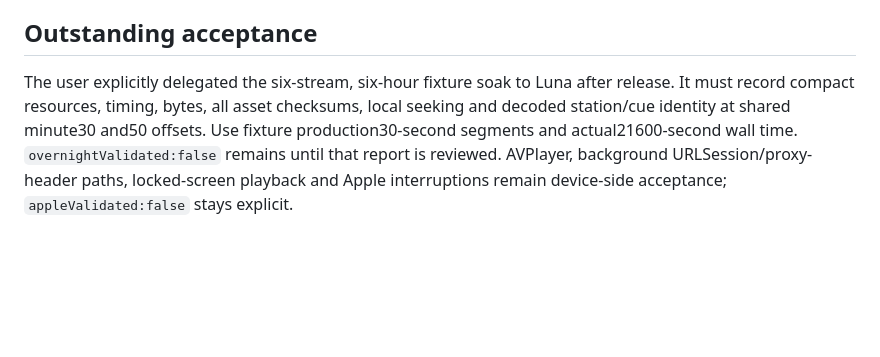
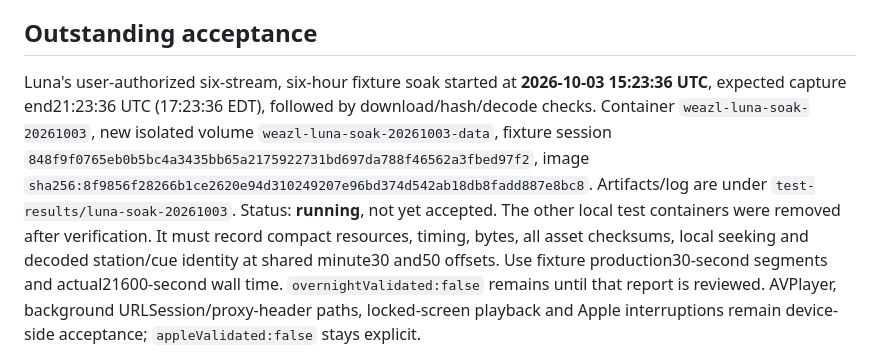
Before and after one commit to bprendie/weazlmusic, a Markdown page: docs/VERIFICATION.md, the part around the change. Rendered like a GitHub page; blank space fills up the shorter version.

Commit message:
Record Luna six-hour fixture soak start

```diff
--- a/docs/VERIFICATION.md
+++ b/docs/VERIFICATION.md
@@ -83,8 +83,14 @@ production checkout is advanced to the documentation receipt without restarting.
 
 ## Outstanding acceptance
 
-The user explicitly delegated the six-stream, six-hour fixture soak to Luna after
-release. It must record compact resources, timing, bytes, all asset checksums,
+Luna's user-authorized six-stream, six-hour fixture soak started at
+**2026-10-03 15:23:36 UTC**, expected capture end21:23:36 UTC (17:23:36 EDT),
+followed by download/hash/decode checks. Container `weazl-luna-soak-20261003`,
+new isolated volume `weazl-luna-soak-20261003-data`, fixture session
+`848f9f0765eb0b5bc4a3435bb65a2175922731bd697da788f46562a3fbed97f2`,
+image `sha256:8f9856f28266b1ce2620e94d310249207e96bd374d542ab18db8fadd887e8bc8`.
+Artifacts/log are under `test-results/luna-soak-20261003`. Status: **running**,
+not yet accepted. The other local test containers were removed after verification. It must record compact resources, timing, bytes, all asset checksums,
 local seeking and decoded station/cue identity at shared minute30 and50 offsets.
 Use fixture production30-second segments and actual21600-second wall time.
 `overnightValidated:false` remains until that report is reviewed. AVPlayer,
```
Also changed, not shown: SOL_WORKBOOK.md (+1 -1 lines).
